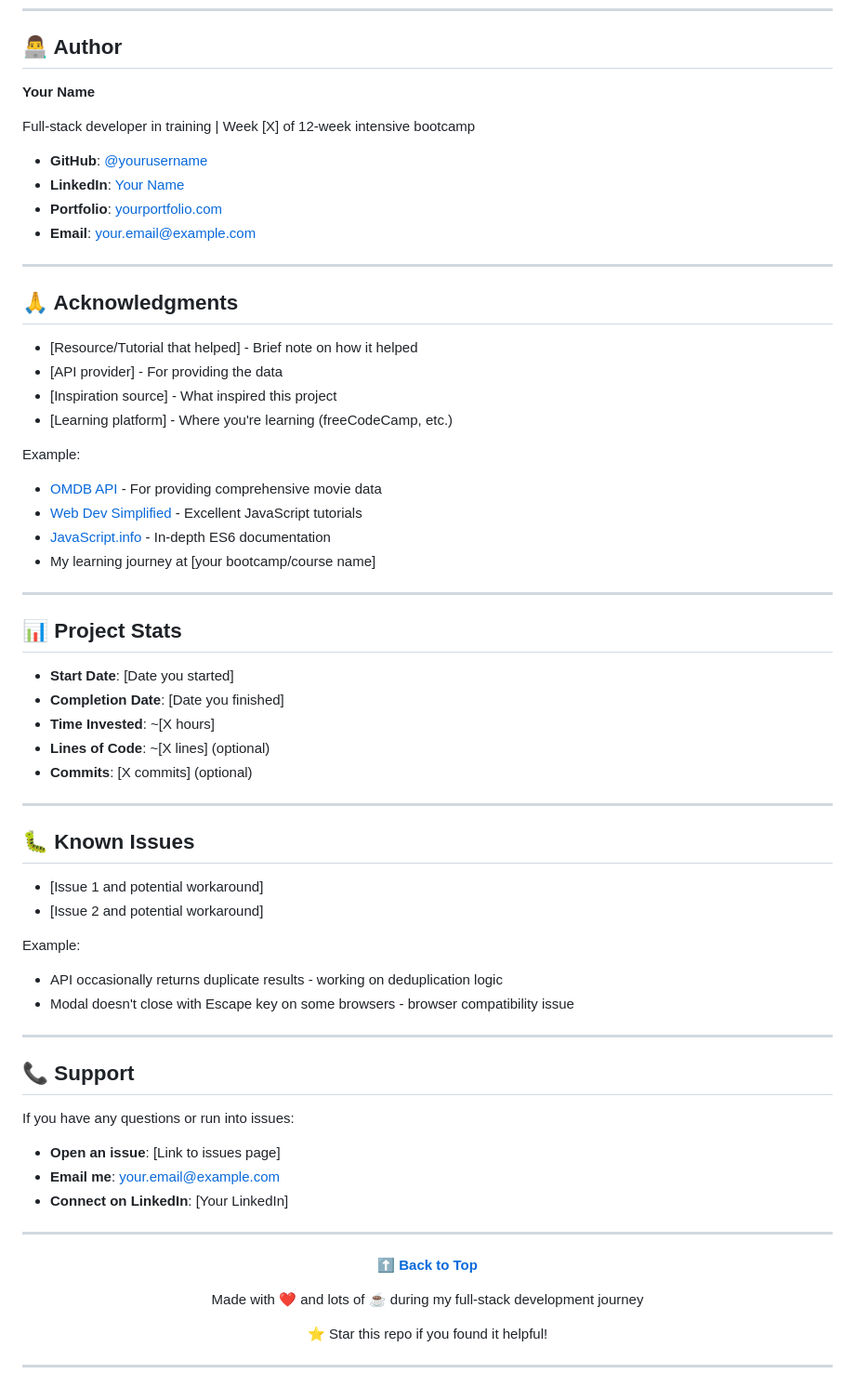
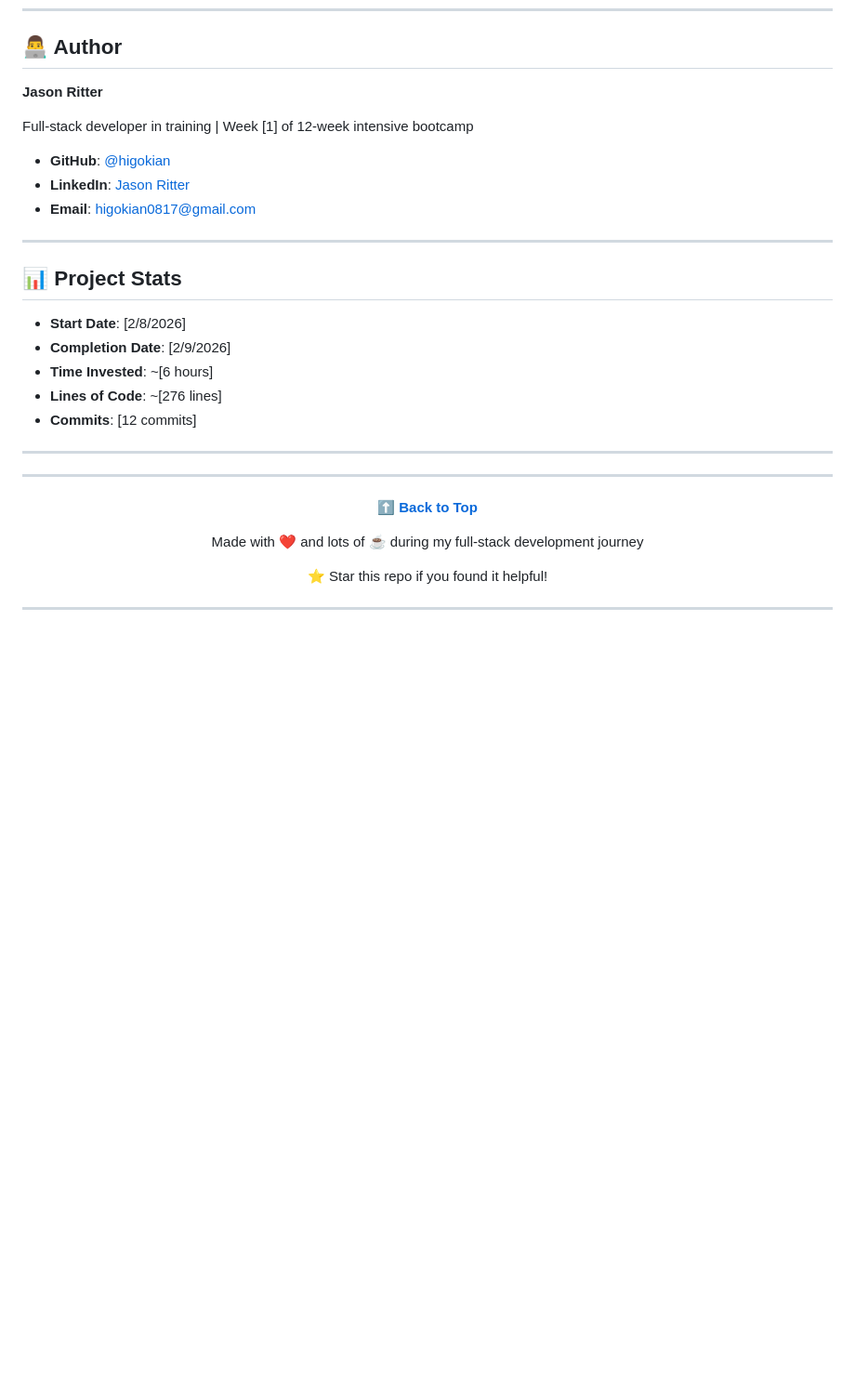
Before and after one commit to Higokian/tip-calculator, a Markdown page: README.md, the part around one of its changes. Shown at 93% size. GitHub-like rendering; blank space fills up the shorter version.

Commit message:
Add author and project stats

```diff
--- a/README.md
+++ b/README.md
@@ -203,17 +207,17 @@ This project is open source and available under the [MIT License](LICENSE).
 
 ## 👨‍💻 Author
 
-**Your Name**
+**Jason Ritter**
 
-Full-stack developer in training | Week [X] of 12-week intensive bootcamp
+Full-stack developer in training | Week [1] of 12-week intensive bootcamp
 
-- **GitHub**: [@yourusername](https://github.com/yourusername)
-- **LinkedIn**: [Your Name](https://linkedin.com/in/yourname)
-- **Portfolio**: [yourportfolio.com](https://yourportfolio.com)
-- **Email**: your.email@example.com
+- **GitHub**: [@higokian](https://github.com/higokian)
+- **LinkedIn**: [Jason Ritter](https://linkedin.com/in/jason-ritter-891b36145)
+- **Email**: higokian0817@gmail.com
 
 ---
 
+<!--
 ## 🙏 Acknowledgments
 
 - [Resource/Tutorial that helped] - Brief note on how it helped
@@ -227,17 +231,19 @@ Example:
 - [JavaScript.info](https://javascript.info/) - In-depth ES6 documentation
 - My learning journey at [your bootcamp/course name]
 
----
+--- -->
 
 ## 📊 Project Stats
 
-- **Start Date**: [Date you started]
-- **Completion Date**: [Date you finished]
-- **Time Invested**: ~[X hours]
-- **Lines of Code**: ~[X lines] (optional)
-- **Commits**: [X commits] (optional)
+- **Start Date**: [2/8/2026]
+- **Completion Date**: [2/9/2026]
+- **Time Invested**: ~[6 hours]
+- **Lines of Code**: ~[276 lines]
+- **Commits**: [12 commits]
 
 ---
+
+<!-->
 
 ## 🐛 Known Issues
 
@@ -245,11 +251,14 @@ Example:
 - [Issue 2 and potential workaround]
 
 Example:
+
 - API occasionally returns duplicate results - working on deduplication logic
 - Modal doesn't close with Escape key on some browsers - browser compatibility issue
+  -->
 
 ---
 
+<!--
 ## 📞 Support
 
 If you have any questions or run into issues:
@@ -258,7 +267,7 @@ If you have any questions or run into issues:
 - **Email me**: your.email@example.com
 - **Connect on LinkedIn**: [Your LinkedIn]
 
----
+--- -->
 
 <div align="center">
 
@@ -272,6 +281,7 @@ Made with ❤️ and lots of ☕ during my full-stack development journey
 
 ---
 
+<!--
 ## 📚 Additional Resources
 
 Links to related documentation, tutorials, or articles that might help others:
```
Also changed, not shown: other parts of README.md (+13 -9 lines).
